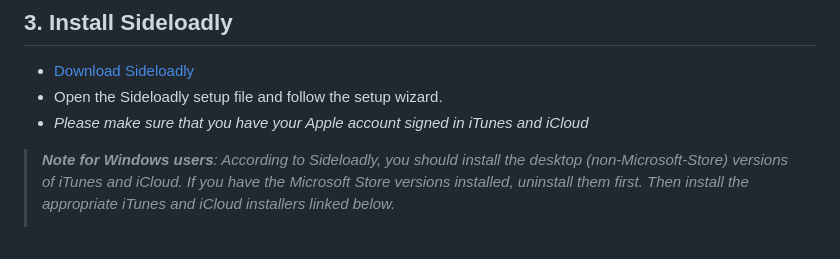
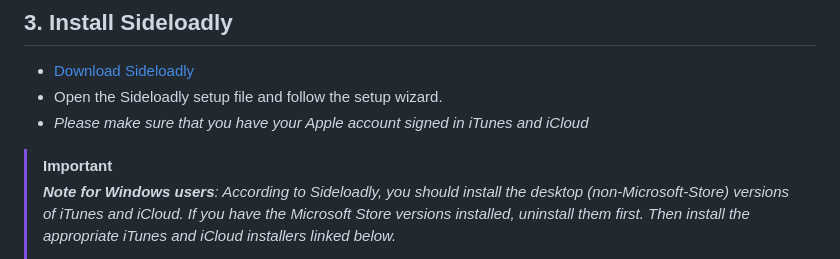
Before and after one commit to KaitoJD/btchess, a Markdown page: docs/ios_install.md, the part around the change. GitHub-like rendering.

Commit message:
chore: emphasize installation note for Windows users

```diff
--- a/docs/ios_install.md
+++ b/docs/ios_install.md
@@ -29,6 +29,8 @@
 - Open the Sideloadly setup file and follow the setup wizard.
 - _Please make sure that you have your Apple account signed in iTunes and iCloud_
 
+> [!important]
+>
 > ___Note for Windows users__: According to Sideloadly, you should install the desktop (non-Microsoft-Store) versions of iTunes and iCloud. If you have the Microsoft Store versions installed, uninstall them first. Then install the appropriate iTunes and iCloud installers linked below._
 > - [iTunes x64](https://www.apple.com/itunes/download/win64) - [iTunes x32](https://www.apple.com/itunes/download/win32)
 > - [iCloud](https://updates.cdn-apple.com/2020/windows/001-39935-20200911-1A70AA56-F448-11EA-8CC0-99D41950005E/iCloudSetup.exe)
```
